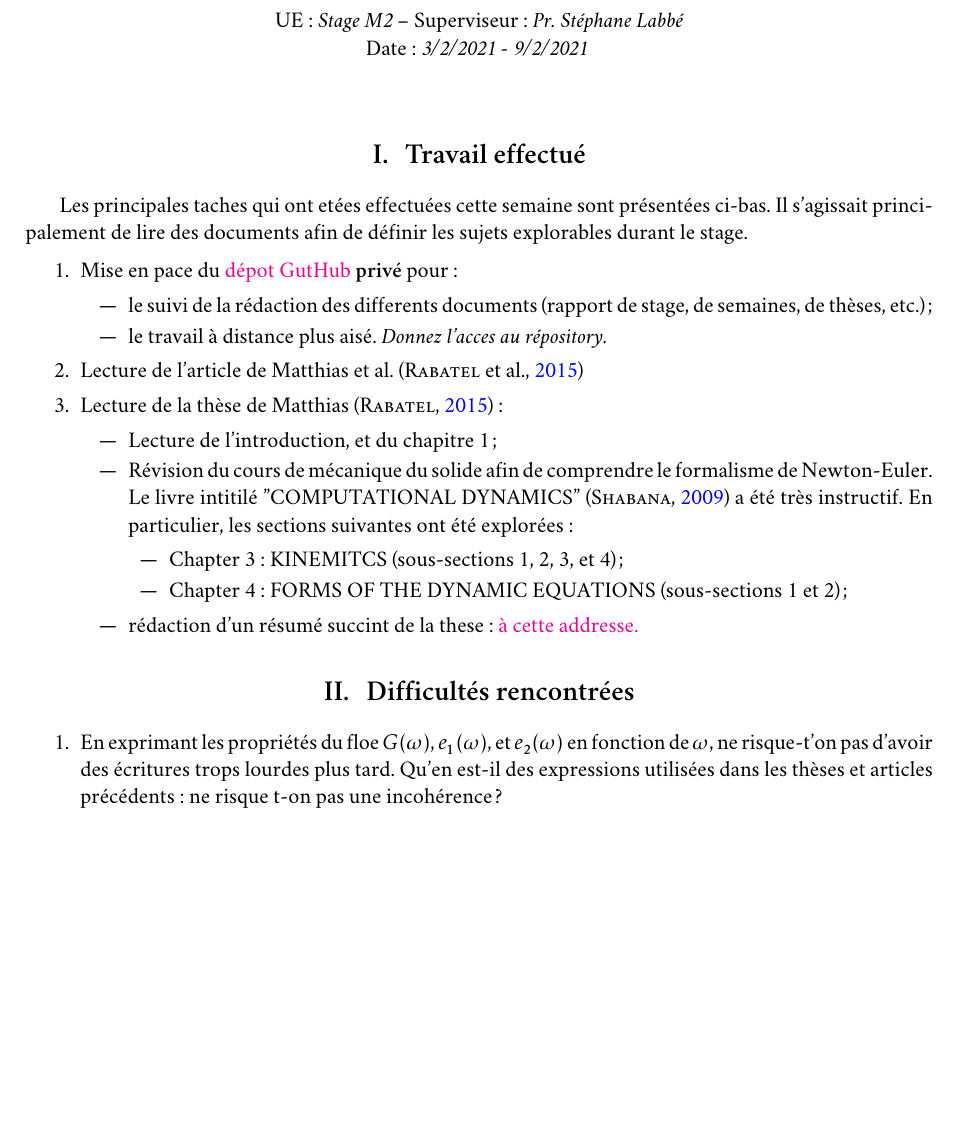
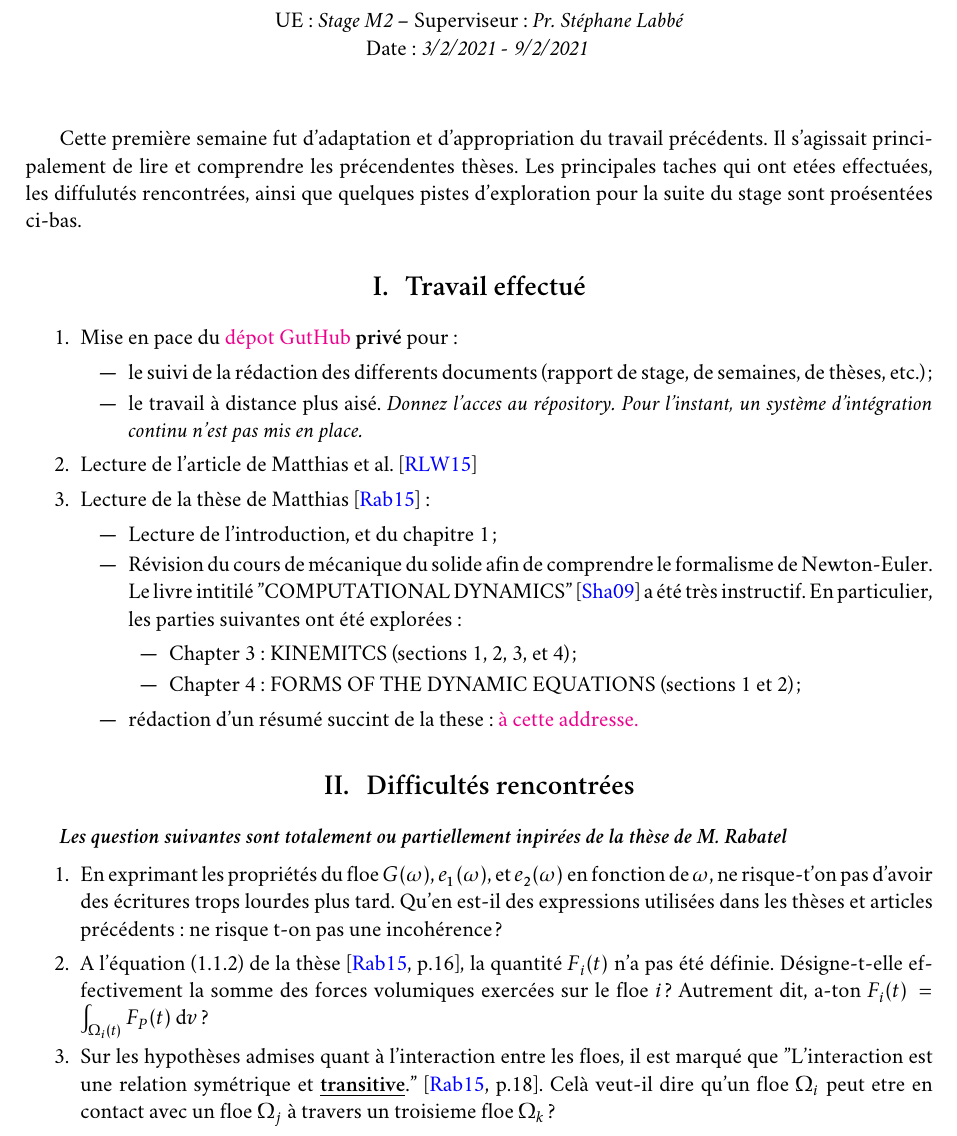
Before and after one commit to ddrous/ice-floes, a LaTeX problem sheet (reports/weeks/1/main.tex): part of page 1 of 2 before the commit and part of page 1 of 3 after it, cut so that both start at the same text, the shorter picture padded with empty space. Compiled offline with XeLaTeX; a missing font is replaced by an installed copy or a similar font.

```diff
--- a/reports/weeks/1/main.tex
+++ b/reports/weeks/1/main.tex
@@ -166,28 +167,33 @@
 \maketitle % Output the assignment title, created automatically using the information in the custom commands above
 
 %----------------------------------------------------------------------------------------
+%	ASSIGNMENT CONTENT - INTRO
+%----------------------------------------------------------------------------------------
+
+
+Cette première semaine fut d'adaptation et d'appropriation du travail précédents. Il s'agissait principalement de lire et comprendre les précendentes thèses. Les principales taches qui ont etées effectuées, les diffulutés rencontrées, ainsi que quelques pistes d'exploration pour la suite du stage sont proésentées ci-bas.
+
+%----------------------------------------------------------------------------------------
 %	ASSIGNMENT CONTENT - SECTION 1
 %----------------------------------------------------------------------------------------
 
 \section{Travail effectué}
-
-Les principales taches qui ont etées effectuées cette semaine sont présentées ci-bas. Il s'agissait principalement de lire des documents afin de définir les sujets explorables durant le stage.
 
 \begin{enumerate}
   \item Mise en pace du \href{https://github.com/desmond-rn/ice-floes}{dépot GutHub} \textbf{privé} pour:
   \begin{itemize}
     \item le suivi de la rédaction des differents documents (rapport de stage, de semaines, de thèses, etc.);
     \item le travail à distance plus aisé.
-  \textit{Donnez l'acces au répository.}
+  \textit{Donnez l'acces au répository. Pour l'instant, un système d'intégration continu n'est pas mis en place.}
   \end{itemize}
   \item Lecture de l'article de Matthias et al. \parencite{rabatel2015dynamics}
   \item Lecture de la thèse de Matthias \parencite{rabatel2015thesis}:
   \begin{itemize}
     \item Lecture de l'introduction, et du chapitre 1;
-    \item Révision du cours de mécanique du solide afin de comprendre le formalisme de Newton-Euler. Le livre intitilé "COMPUTATIONAL DYNAMICS" \parencite{shabana2009computational} a été très instructif. En particulier, les sections suivantes ont été explorées:
+    \item Révision du cours de mécanique du solide afin de comprendre le formalisme de Newton-Euler. Le livre intitilé "COMPUTATIONAL DYNAMICS" \parencite{shabana2009computational} a été très instructif. En particulier, les parties suivantes ont été explorées:
     \begin{itemize}
-      \item Chapter 3 : KINEMITCS (sous-sections 1, 2, 3, et 4);
-      \item Chapter 4 : FORMS OF THE DYNAMIC EQUATIONS (sous-sections 1 et 2);
+      \item Chapter 3 : KINEMITCS (sections 1, 2, 3, et 4);
+      \item Chapter 4 : FORMS OF THE DYNAMIC EQUATIONS (sections 1 et 2);
     \end{itemize}
     \item rédaction d'un résumé succint de la these: \href{https://github.com/desmond-rn/ice-floes/blob/master/reports/matthias/main.pdf}{à cette addresse.}
   \end{itemize}
@@ -199,9 +205,12 @@
 
 \section{Difficultés rencontrées}
 
-% \subsection{Inpirées de la thèse de M. Rabatel}
+\textbf{\textit{Les question suivantes sont totalement ou partiellement inpirées de la thèse de M. Rabatel}}
+
 \begin{enumerate}
   \item En exprimant les propriétés du floe $G(\omega)$, $e_1(\omega)$, et $e_2(\omega)$ en fonction de $\omega$, ne risque-t'on pas d'avoir des écritures trops lourdes plus tard. Qu'en est-il des expressions utilisées dans les thèses et articles précédents: ne risque t-on pas une incohérence ?
+  \item A l'équation (1.1.2) de la thèse \parencite[p.16]{rabatel2015thesis}, la quantité $F_i(t)$ n'a pas été définie. Désigne-t-elle effectivement la somme des forces volumiques exercées sur le floe $i$ ? Autrement dit, a-ton $F_i(t) = \int_{\Omega_i(t)} F_P(t) \diff v$ ?
+  \item Sur les hypothèses admises quant à l'interaction entre les floes, il est marqué que "L’interaction est une relation symétrique et \underline{\textbf{transitive}}." \parencite[p.18]{rabatel2015thesis}. Celà veut-il dire qu'un floe $\Omega_i$ peut etre en contact avec un floe $\Omega_j$ à travers un troisieme floe $\Omega_k$?
 \end{enumerate}
 
 
```
Also changed, not shown: reports/internship/Chapters/Chapter3.tex (+14 -1 lines), reports/internship/main.pdf, reports/weeks/1/main.pdf, reports/weeks/1/main.tex (12 more changed lines).
